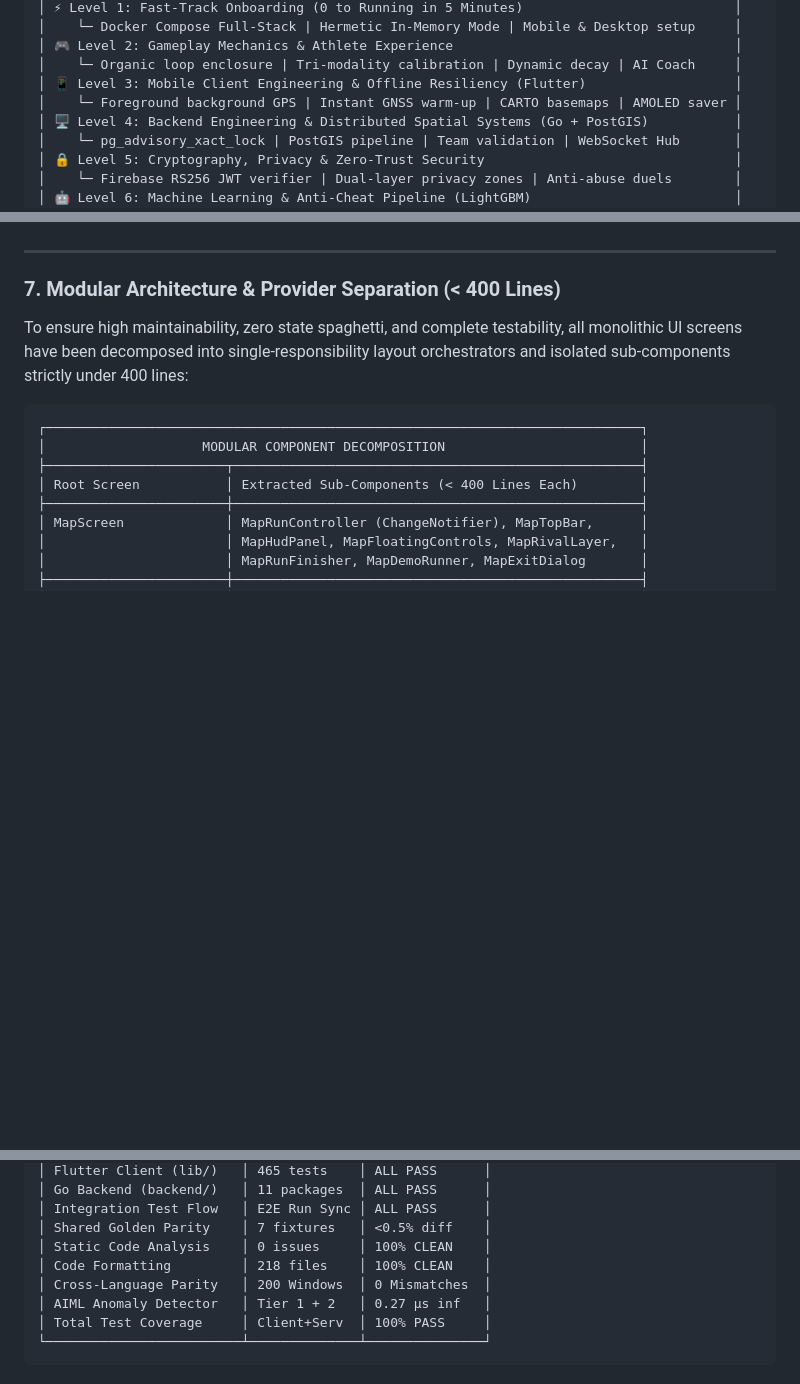
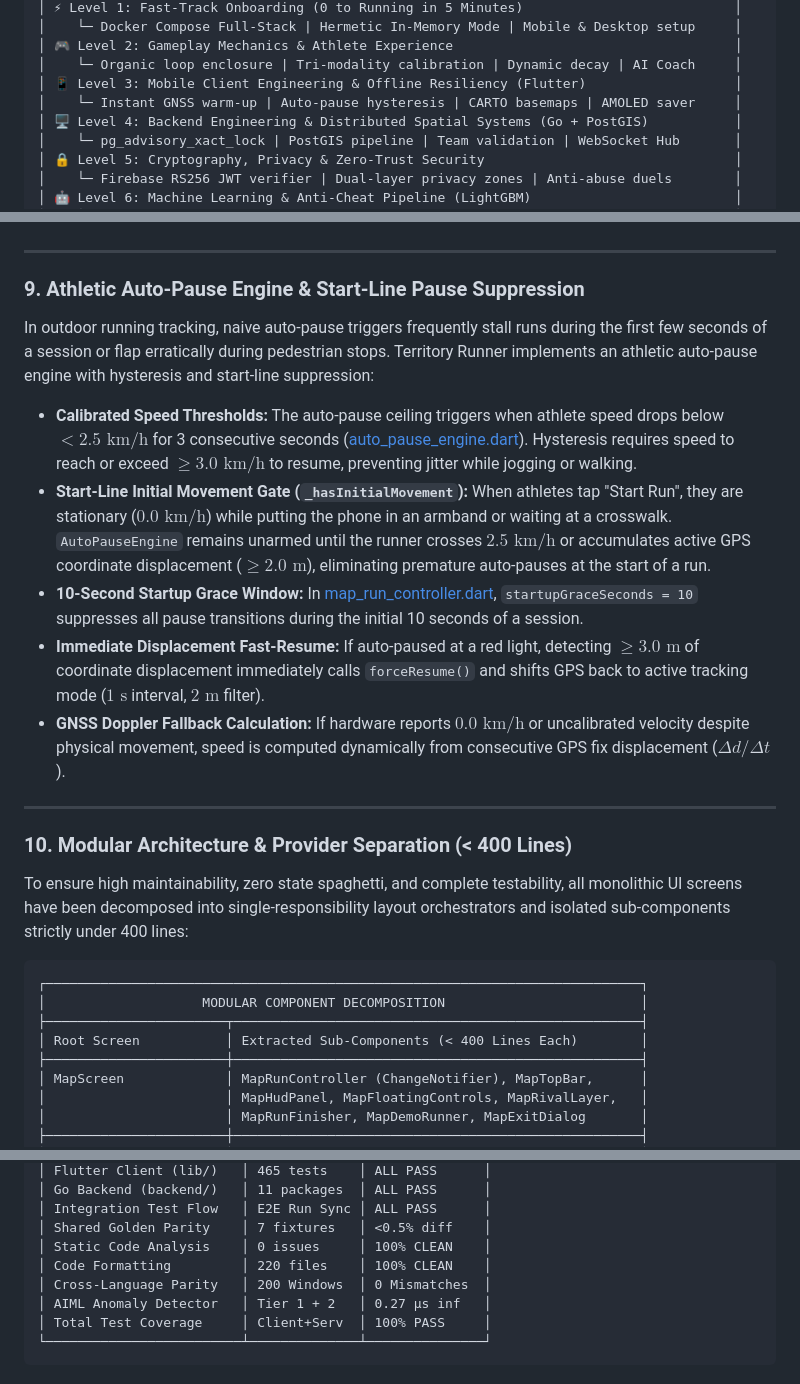
Before and after one commit to Ayush-00-hui/Territory-Runner-Game, a Markdown page: README.md, 3 parts joined by grey strips. Rendered like a GitHub page; blank space fills up the shorter version.

Commit message:
docs: document athletic auto-pause engine, start-line suppression, and 2.5 km/h threshold

```diff
--- a/README.md
+++ b/README.md
@@ -65,7 +65,7 @@ This document is organized as a structured **Level 0 to Master** curriculum. Whe
 │ 🎮 Level 2: Gameplay Mechanics & Athlete Experience                                    │
 │    └─ Organic loop enclosure | Tri-modality calibration | Dynamic decay | AI Coach     │
 │ 📱 Level 3: Mobile Client Engineering & Offline Resiliency (Flutter)                   │
-│    └─ Foreground background GPS | Instant GNSS warm-up | CARTO basemaps | AMOLED saver │
+│    └─ Instant GNSS warm-up | Auto-pause hysteresis | CARTO basemaps | AMOLED saver     │
 │ 🖥️ Level 4: Backend Engineering & Distributed Spatial Systems (Go + PostGIS)           │
 │    └─ pg_advisory_xact_lock | PostGIS pipeline | Team validation | WebSocket Hub       │
 │ 🔒 Level 5: Cryptography, Privacy & Zero-Trust Security                                │
@@ -631,7 +631,18 @@ Standard mobile map tiles often suffer from inverted dark matrix filters that bl
 
 ---
 
-### 7. Modular Architecture & Provider Separation (< 400 Lines)
+### 9. Athletic Auto-Pause Engine & Start-Line Pause Suppression
+
+In outdoor running tracking, naive auto-pause triggers frequently stall runs during the first few seconds of a session or flap erratically during pedestrian stops. Territory Runner implements an athletic auto-pause engine with hysteresis and start-line suppression:
+- **Calibrated Speed Thresholds:** The auto-pause ceiling triggers when athlete speed drops below **$< 2.5\text{ km/h}$** for 3 consecutive seconds ([auto_pause_engine.dart](lib/services/auto_pause_engine.dart)). Hysteresis requires speed to reach or exceed **$\ge 3.0\text{ km/h}$** to resume, preventing jitter while jogging or walking.
+- **Start-Line Initial Movement Gate (`_hasInitialMovement`):** When athletes tap "Start Run", they are stationary ($0.0\text{ km/h}$) while putting the phone in an armband or waiting at a crosswalk. `AutoPauseEngine` remains unarmed until the runner crosses $2.5\text{ km/h}$ or accumulates active GPS coordinate displacement ($\ge 2.0\text{ m}$), eliminating premature auto-pauses at the start of a run.
+- **10-Second Startup Grace Window:** In [map_run_controller.dart](lib/features/map/controllers/map_run_controller.dart), `startupGraceSeconds = 10` suppresses all pause transitions during the initial 10 seconds of a session.
+- **Immediate Displacement Fast-Resume:** If auto-paused at a red light, detecting $\ge 3.0\text{ m}$ of coordinate displacement immediately calls `forceResume()` and shifts GPS back to active tracking mode ($1\text{ s}$ interval, $2\text{ m}$ filter).
+- **GNSS Doppler Fallback Calculation:** If hardware reports $0.0\text{ km/h}$ or uncalibrated velocity despite physical movement, speed is computed dynamically from consecutive GPS fix displacement ($\Delta d / \Delta t$).
+
+---
+
+### 10. Modular Architecture & Provider Separation (< 400 Lines)
 
 To ensure high maintainability, zero state spaghetti, and complete testability, all monolithic UI screens have been decomposed into single-responsibility layout orchestrators and isolated sub-components strictly under 400 lines:
 
@@ -993,7 +1004,7 @@ Territory Runner enforces strict automated testing across all client and backend
 │ Integration Test Flow   │ E2E Run Sync │ ALL PASS      │
 │ Shared Golden Parity    │ 7 fixtures   │ <0.5% diff    │
 │ Static Code Analysis    │ 0 issues     │ 100% CLEAN    │
-│ Code Formatting         │ 218 files    │ 100% CLEAN    │
+│ Code Formatting         │ 220 files    │ 100% CLEAN    │
 │ Cross-Language Parity   │ 200 Windows  │ 0 Mismatches  │
 │ AIML Anomaly Detector   │ Tier 1 + 2   │ 0.27 µs inf   │
 │ Total Test Coverage     │ Client+Serv  │ 100% PASS     │
```
